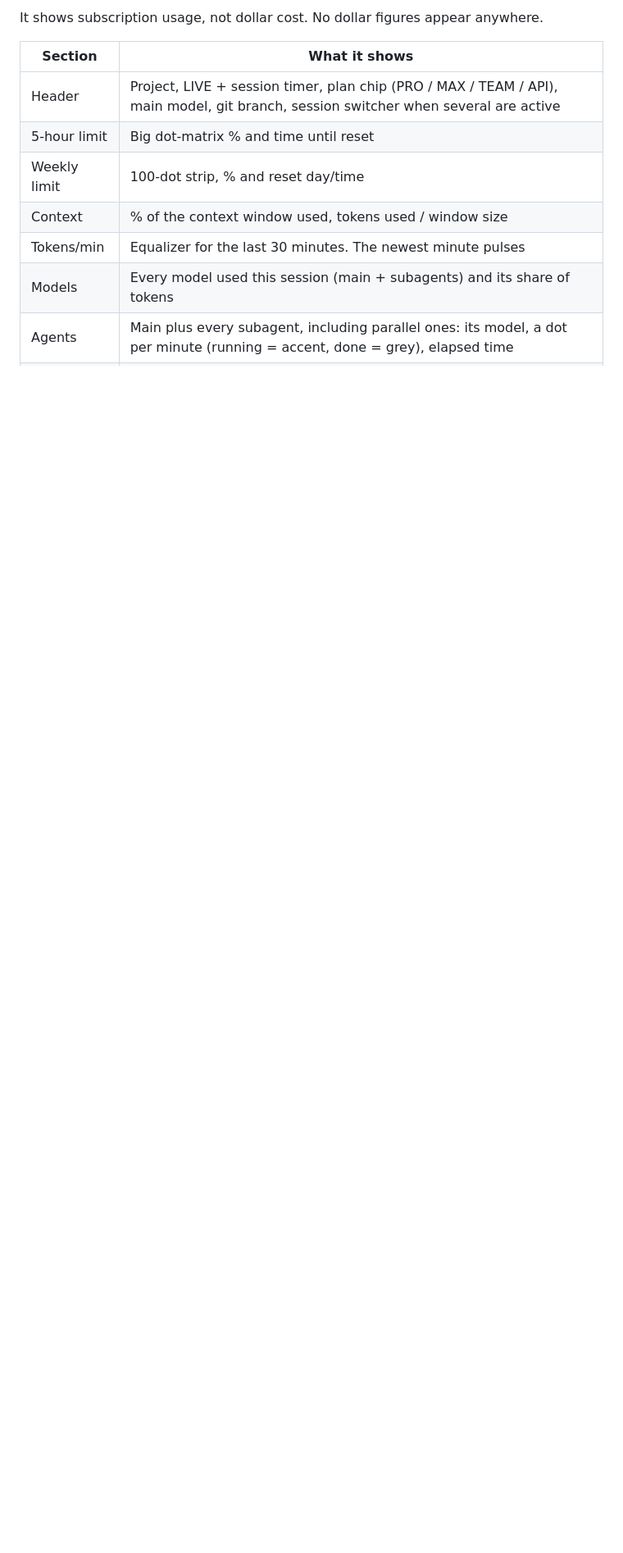
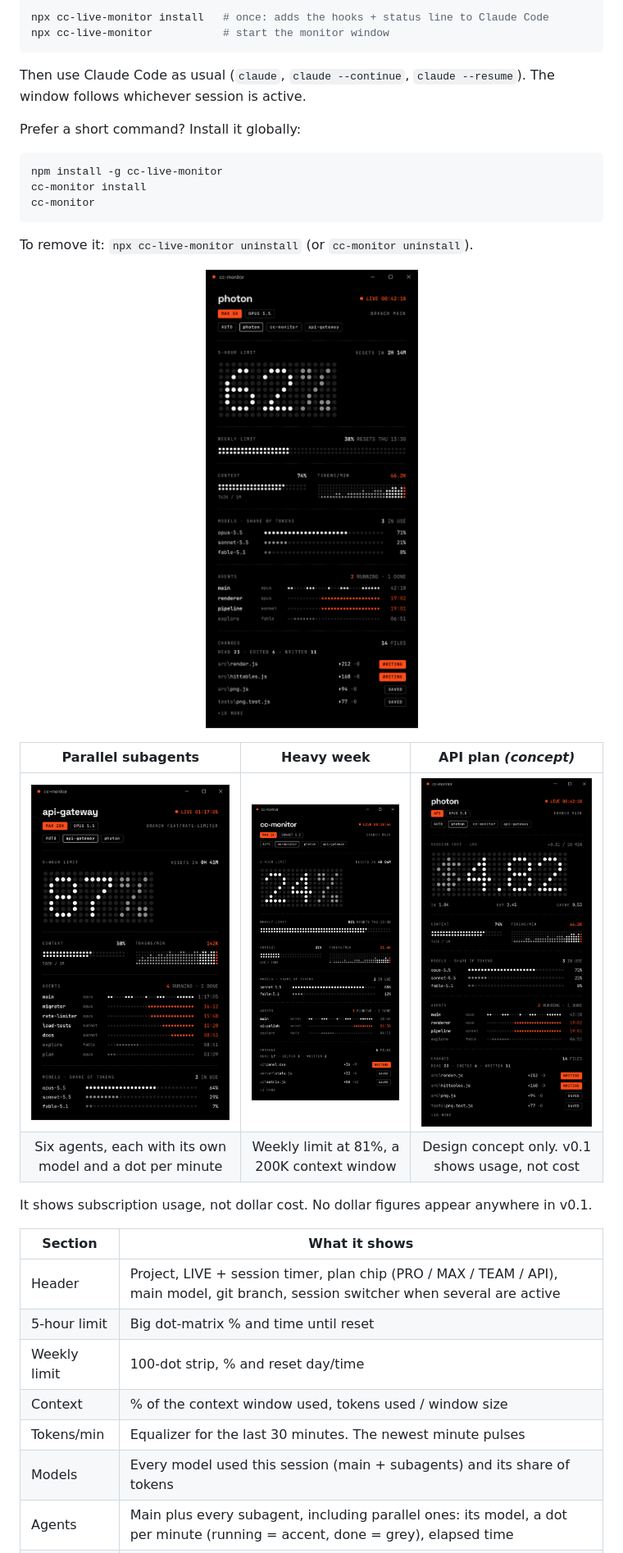
Before and after one commit to JaydevN00b/cc-monitor, a Markdown page: README.md, the part around one of its changes. Shown at 82% size. GitHub-like rendering; pictures changed too: docs/screenshots/api-cost-concept.png (added), docs/screenshots/max-plan.png (added), docs/screenshots/parallel-agents.png (added); blank space fills up the shorter version.

Commit message:
README: quick start commands and screenshots
Co-Authored-By: Claude Opus 5.5 <noreply@anthropic.com>

````diff
--- a/README.md
+++ b/README.md
@@ -7,5 +10,31 @@ A live session monitor for [Claude Code](https://claude.com/claude-code) that ru
 
-It shows subscription usage, not dollar cost. No dollar figures appear anywhere.
+```sh
+npx cc-live-monitor install   # once: adds the hooks + status line to Claude Code
+npx cc-live-monitor           # start the monitor window
+```
+
+Then use Claude Code as usual (`claude`, `claude --continue`, `claude --resume`). The window follows whichever session is active.
+
+Prefer a short command? Install it globally:
+
+```sh
+npm install -g cc-live-monitor
+cc-monitor install
+cc-monitor
+```
+
+To remove it: `npx cc-live-monitor uninstall` (or `cc-monitor uninstall`).
+
+<p align="center">
+  <img src="docs/screenshots/max-plan.png" width="420" alt="cc-monitor on a Max plan: 5-hour limit, weekly limit, context, tokens per minute, models, agents and file changes">
+</p>
+
+| Parallel subagents | Heavy week | API plan *(concept)* |
+|:---:|:---:|:---:|
+| <img src="docs/screenshots/parallel-agents.png" width="260" alt="Four subagents running in parallel"> | <img src="docs/screenshots/weekly-limit.png" width="260" alt="Weekly limit at 81 percent"> | <img src="docs/screenshots/api-cost-concept.png" width="260" alt="Concept of a cost view for API users"> |
+| Six agents, each with its own model and a dot per minute | Weekly limit at 81%, a 200K context window | Design concept only. v0.1 shows usage, not cost |
+
+It shows subscription usage, not dollar cost. No dollar figures appear anywhere in v0.1.
 
 | Section | What it shows |
 |---|---|
````
Also changed, not shown: other parts of README.md (+7 -19 lines), 1 other file.
